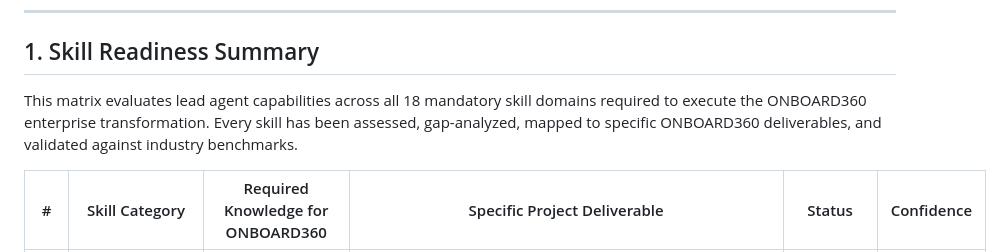
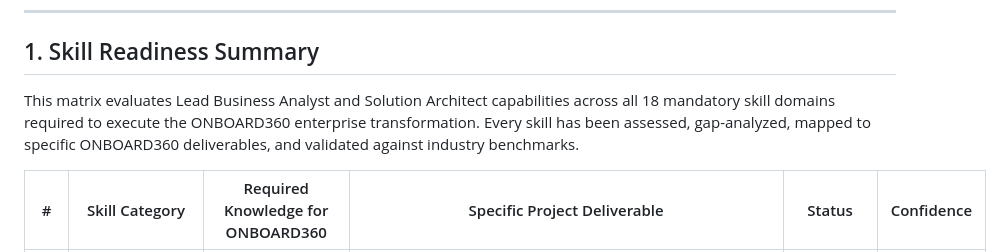
Before and after one commit to hriday-sobti/ONBOARD360, a Markdown page: 00_Project_Governance/SKILL_READINESS_MATRIX.md, the part around the change. Drawn GitHub-style.

Commit message:
chore: polish professional BA wording in governance matrix

```diff
--- a/00_Project_Governance/SKILL_READINESS_MATRIX.md
+++ b/00_Project_Governance/SKILL_READINESS_MATRIX.md
@@ -7,7 +7,7 @@
 ---
 
 ## 1. Skill Readiness Summary
-This matrix evaluates lead agent capabilities across all 18 mandatory skill domains required to execute the ONBOARD360 enterprise transformation. Every skill has been assessed, gap-analyzed, mapped to specific ONBOARD360 deliverables, and validated against industry benchmarks.
+This matrix evaluates Lead Business Analyst and Solution Architect capabilities across all 18 mandatory skill domains required to execute the ONBOARD360 enterprise transformation. Every skill has been assessed, gap-analyzed, mapped to specific ONBOARD360 deliverables, and validated against industry benchmarks.
 
 | # | Skill Category | Required Knowledge for ONBOARD360 | Specific Project Deliverable | Status | Confidence |
 |---|---|---|---|---|---|
```
